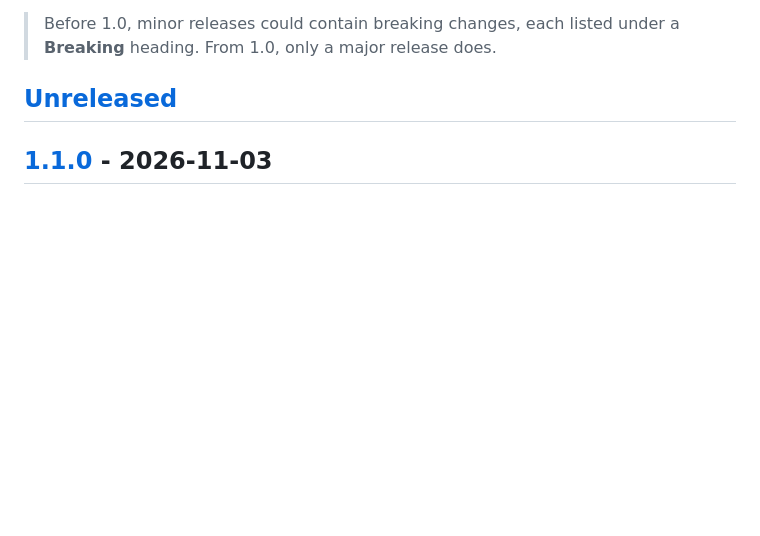
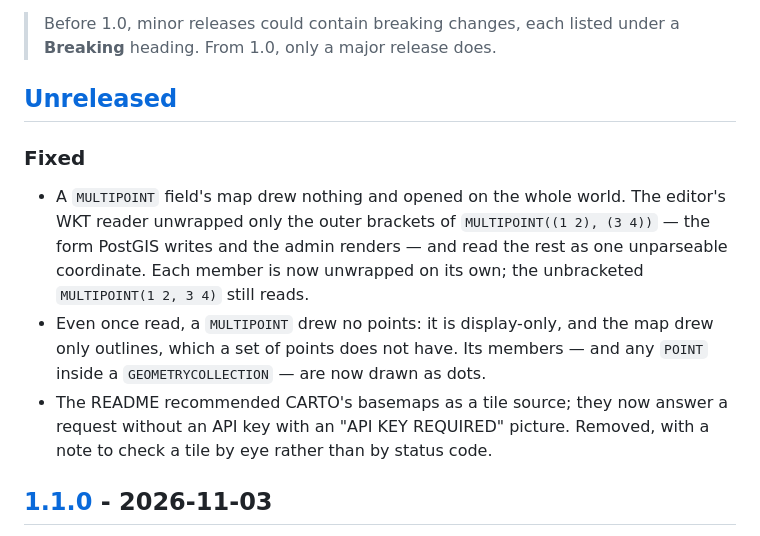
Before and after one commit to Matnazar-Matnazarov/fastfort, a Markdown page: CHANGELOG.md, the part around the change. Rendered like a GitHub page; blank space fills up the shorter version.

Commit message:
docs(changelog): the MULTIPOINT map, and the CARTO correction
Co-Authored-By: Claude Opus 5.5 <noreply@anthropic.com>

```diff
--- a/CHANGELOG.md
+++ b/CHANGELOG.md
@@ -9,6 +9,20 @@ project adheres to [Semantic Versioning](https://semver.org/spec/v2.0.0.html).
 > **Breaking** heading. From 1.0, only a major release does.
 
 ## [Unreleased]
+
+### Fixed
+
+- A `MULTIPOINT` field's map drew nothing and opened on the whole world. The
+  editor's WKT reader unwrapped only the outer brackets of
+  `MULTIPOINT((1 2), (3 4))` — the form PostGIS writes and the admin renders —
+  and read the rest as one unparseable coordinate. Each member is now
+  unwrapped on its own; the unbracketed `MULTIPOINT(1 2, 3 4)` still reads.
+- Even once read, a `MULTIPOINT` drew no points: it is display-only, and the
+  map drew only outlines, which a set of points does not have. Its members —
+  and any `POINT` inside a `GEOMETRYCOLLECTION` — are now drawn as dots.
+- The README recommended CARTO's basemaps as a tile source; they now answer a
+  request without an API key with an "API KEY REQUIRED" picture. Removed, with
+  a note to check a tile by eye rather than by status code.
 
 ## [1.1.0] - 2026-11-03
 
```
